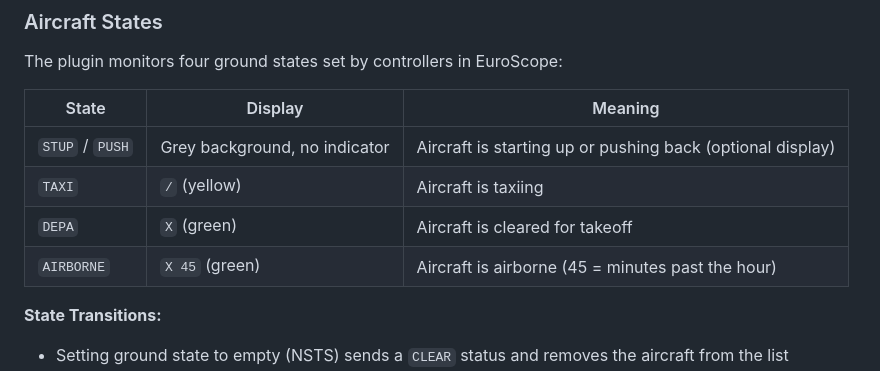
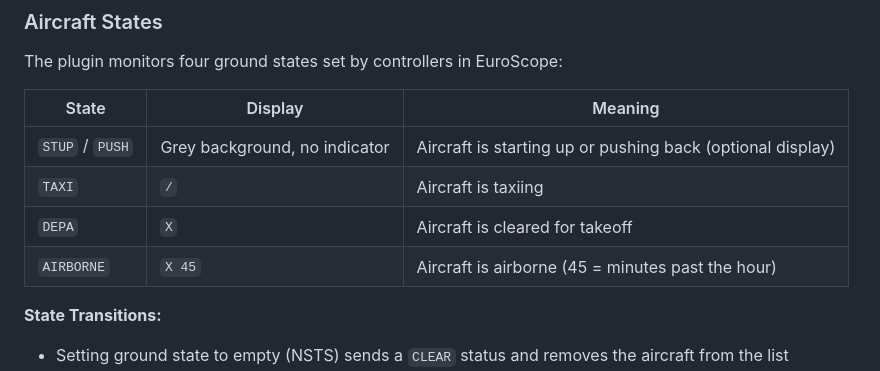
Before and after one commit to quassbutreally/ltma-nsis, a Markdown page: README.md, the part around the change. Rendered like a GitHub page.

```diff
--- a/README.md
+++ b/README.md
@@ -281,9 +281,9 @@ The plugin monitors four ground states set by controllers in EuroScope:
 | State | Display | Meaning |
 |-------|---------|---------|
 | `STUP` / `PUSH` | Grey background, no indicator | Aircraft is starting up or pushing back (optional display) |
-| `TAXI` | `/` (yellow) | Aircraft is taxiing |
-| `DEPA` | `X` (green) | Aircraft is cleared for takeoff |
-| `AIRBORNE` | `X 45` (green) | Aircraft is airborne (45 = minutes past the hour) |
+| `TAXI` | `/` | Aircraft is taxiing |
+| `DEPA` | `X` | Aircraft is cleared for takeoff |
+| `AIRBORNE` | `X 45` | Aircraft is airborne (45 = minutes past the hour) |
 
 **State Transitions:**
 - Setting ground state to empty (NSTS) sends a `CLEAR` status and removes the aircraft from the list
```
